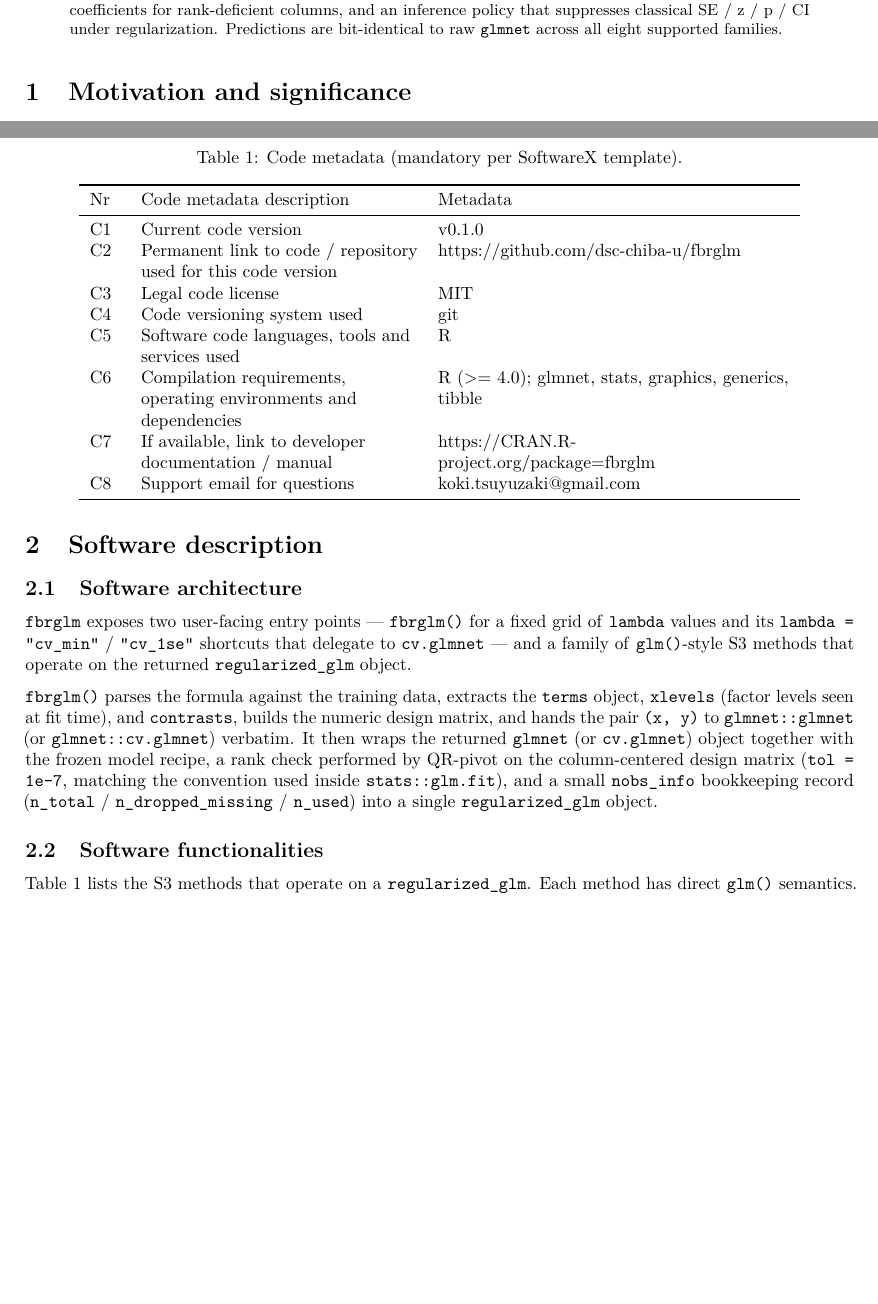
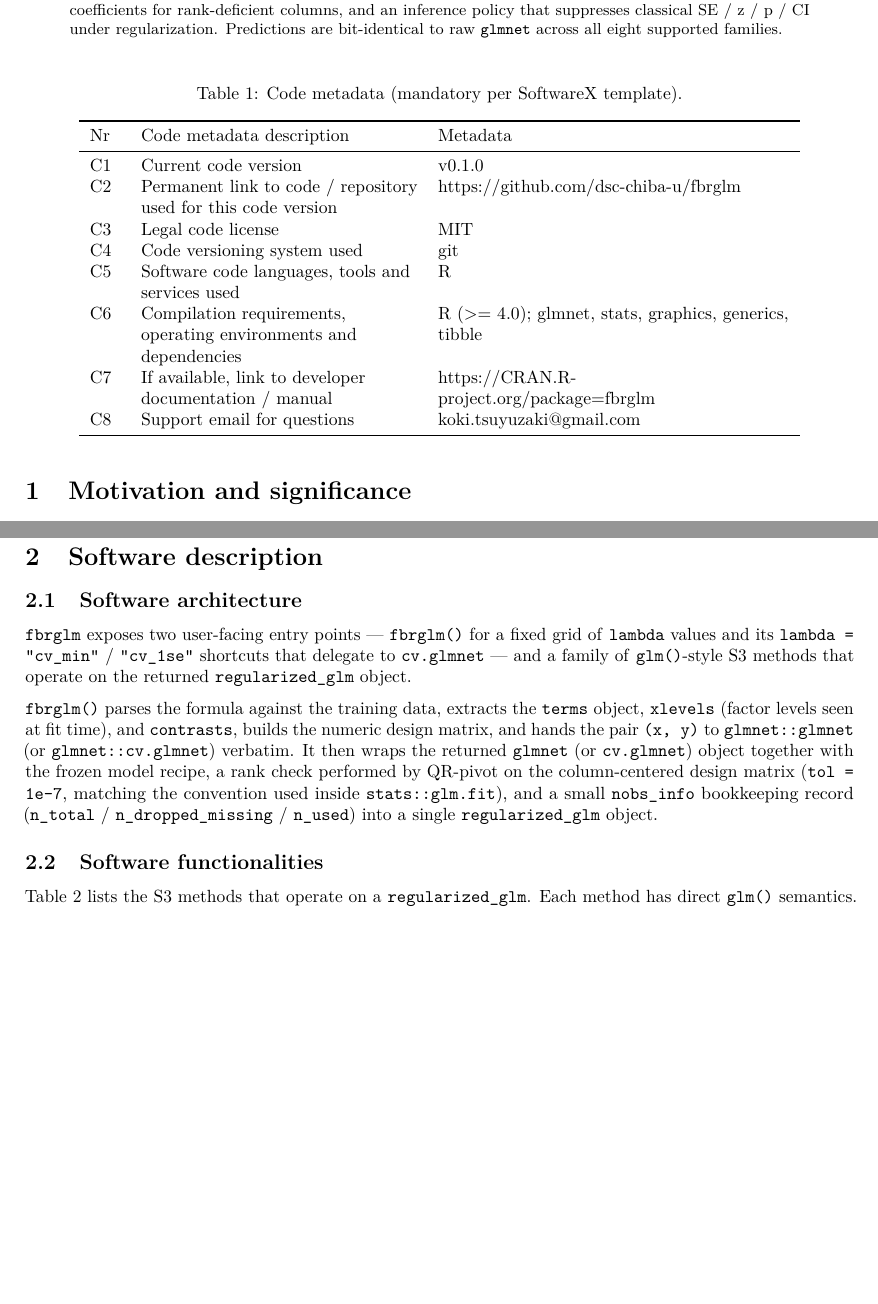
Before and after one commit to dsc-chiba-u/fbrglm, an R Markdown document (paper/fbrglm-softwarex.Rmd): two parts of pages 1 and 2 of 7, joined at a grey line, cut so that both start at the same text, the shorter picture padded with empty space. Rendered offline with R 4.5, knitr and Pandoc, then LaTeX, with nearby package versions; drawn as R Markdown's standard PDF in place of the format the file asks for; some code elsewhere in the file could not run offline.

````diff
--- a/paper/fbrglm-softwarex.Rmd
+++ b/paper/fbrglm-softwarex.Rmd
@@ -60,6 +60,7 @@
   \usepackage{booktabs}
   \usepackage{longtable}
   \usepackage{array}
+  \usepackage{float}
   \providecommand{\pkg}[1]{\texttt{#1}}
   \providecommand{\proglang}[1]{\textsf{#1}}
   \providecommand{\code}[1]{\texttt{#1}}
@@ -105,6 +106,7 @@
              col.names = c("Nr", "Code metadata description", "Metadata"),
              caption = "Code metadata (mandatory per SoftwareX template).",
              linesep = "") |>
+  kableExtra::kable_styling(latex_options = "HOLD_position") |>
   kableExtra::column_spec(1, width = "0.6cm") |>
   kableExtra::column_spec(2, width = "5.5cm") |>
   kableExtra::column_spec(3, width = "7cm")
@@ -181,7 +183,7 @@
 
 ## Software functionalities
 
-Table 1 lists the S3 methods that operate on a `regularized_glm`.
+Table 2 lists the S3 methods that operate on a `regularized_glm`.
 Each method has direct `glm()` semantics.
 
 ```{r methods-table, echo = FALSE}
````
Also changed, not shown: paper/fbrglm-softwarex.Rmd (1 more changed lines).
